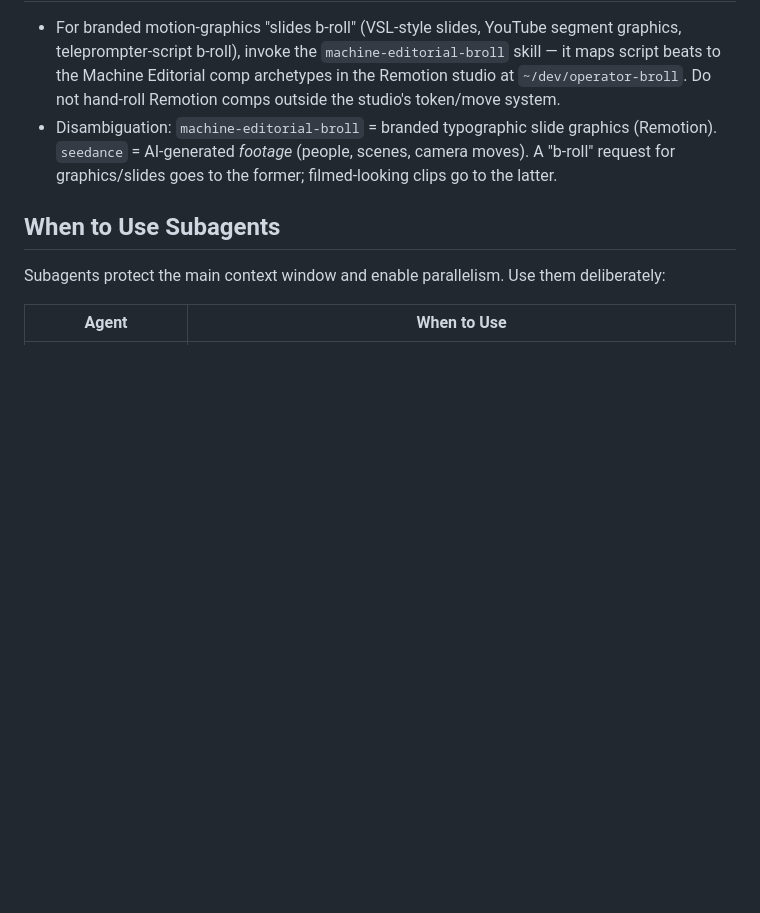
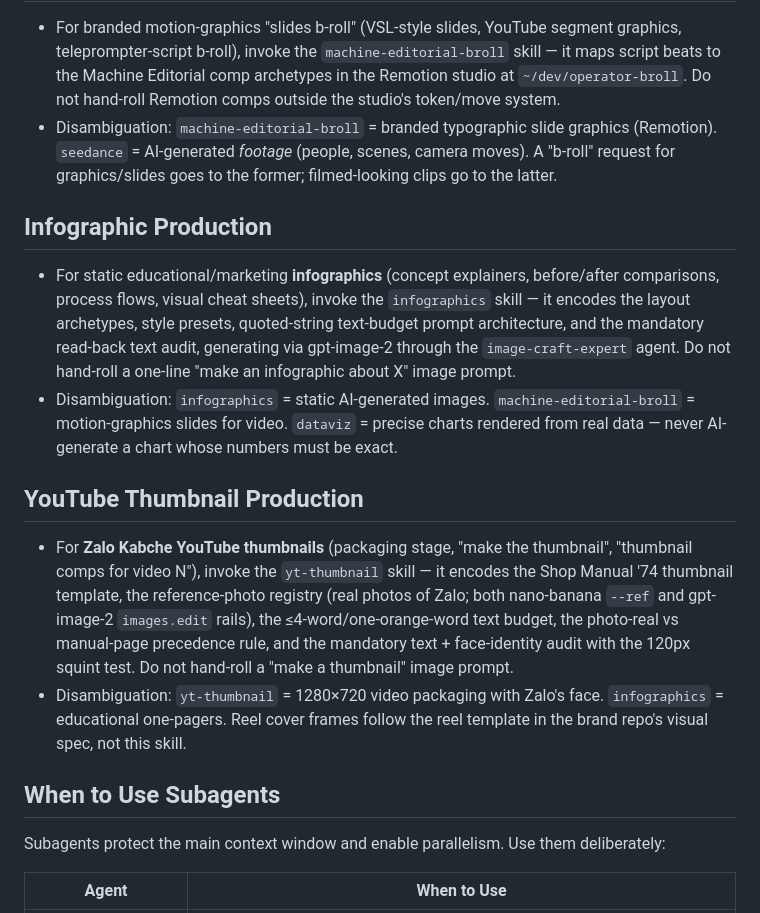
Before and after one commit to zalogarcia/zalo-claude-code-setup, a Markdown page: CLAUDE.md, the part around the change. GitHub-like rendering; blank space fills up the shorter version.

Commit message:
docs(CLAUDE.md): register infographics + yt-thumbnail production callouts
Two private-skill invocation hints (seedance precedent — public CLAUDE.md
may reference private primitives): the infographics pipeline callout from
2026-07-13 and the new yt-thumbnail skill (Shop Manual '74 template,
reference-photo rails, text + face-identity audit).

Co-Authored-By: Claude Fable 5 <noreply@anthropic.com>

```diff
--- a/CLAUDE.md
+++ b/CLAUDE.md
@@ -124,6 +124,16 @@ This chain has been historically underused — don't force it for small changes.
 - For branded motion-graphics "slides b-roll" (VSL-style slides, YouTube segment graphics, teleprompter-script b-roll), invoke the `machine-editorial-broll` skill — it maps script beats to the Machine Editorial comp archetypes in the Remotion studio at `~/dev/operator-broll`. Do not hand-roll Remotion comps outside the studio's token/move system.
 - Disambiguation: `machine-editorial-broll` = branded typographic slide graphics (Remotion). `seedance` = AI-generated _footage_ (people, scenes, camera moves). A "b-roll" request for graphics/slides goes to the former; filmed-looking clips go to the latter.
 
+## Infographic Production
+
+- For static educational/marketing **infographics** (concept explainers, before/after comparisons, process flows, visual cheat sheets), invoke the `infographics` skill — it encodes the layout archetypes, style presets, quoted-string text-budget prompt architecture, and the mandatory read-back text audit, generating via gpt-image-2 through the `image-craft-expert` agent. Do not hand-roll a one-line "make an infographic about X" image prompt.
+- Disambiguation: `infographics` = static AI-generated images. `machine-editorial-broll` = motion-graphics slides for video. `dataviz` = precise charts rendered from real data — never AI-generate a chart whose numbers must be exact.
+
+## YouTube Thumbnail Production
+
+- For **Zalo Kabche YouTube thumbnails** (packaging stage, "make the thumbnail", "thumbnail comps for video N"), invoke the `yt-thumbnail` skill — it encodes the Shop Manual '74 thumbnail template, the reference-photo registry (real photos of Zalo; both nano-banana `--ref` and gpt-image-2 `images.edit` rails), the ≤4-word/one-orange-word text budget, the photo-real vs manual-page precedence rule, and the mandatory text + face-identity audit with the 120px squint test. Do not hand-roll a "make a thumbnail" image prompt.
+- Disambiguation: `yt-thumbnail` = 1280×720 video packaging with Zalo's face. `infographics` = educational one-pagers. Reel cover frames follow the reel template in the brand repo's visual spec, not this skill.
+
 ## When to Use Subagents
 
 Subagents protect the main context window and enable parallelism. Use them deliberately:
```
